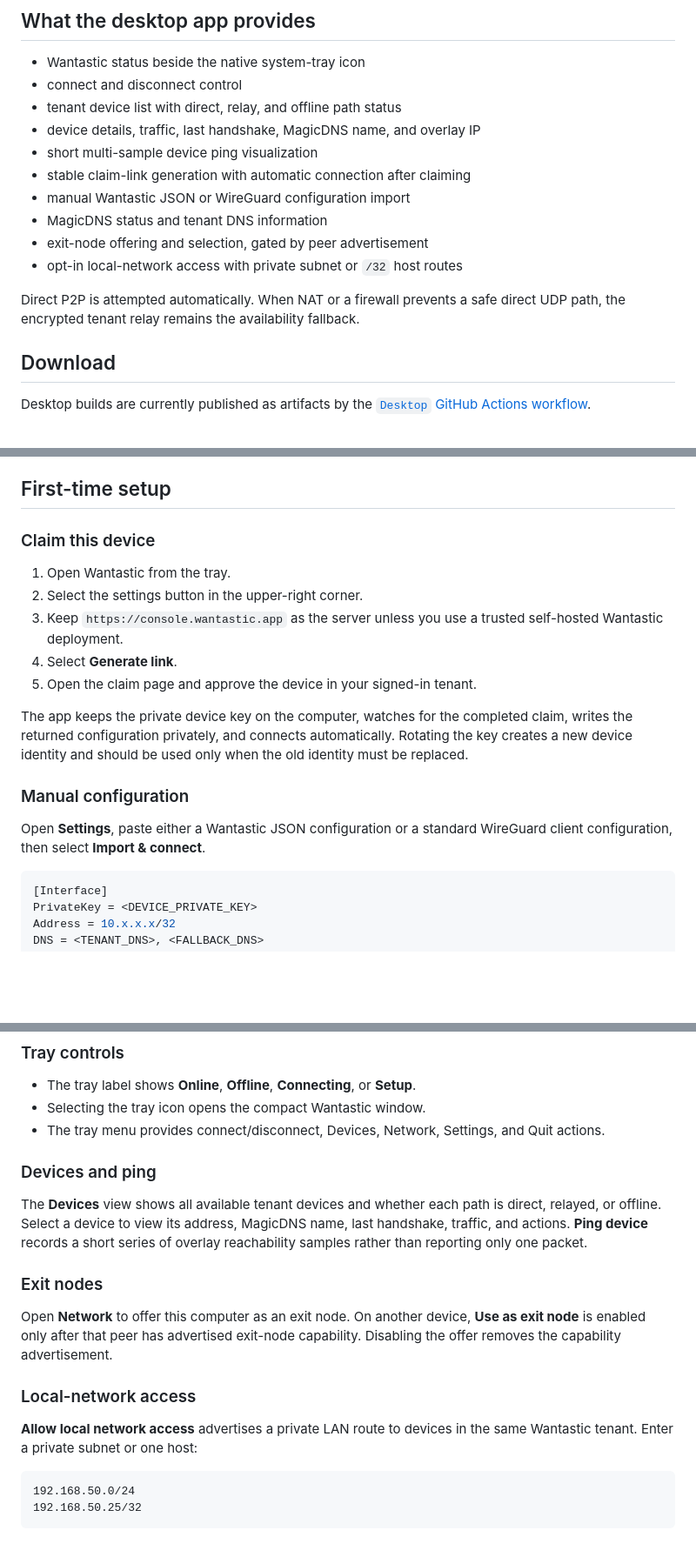
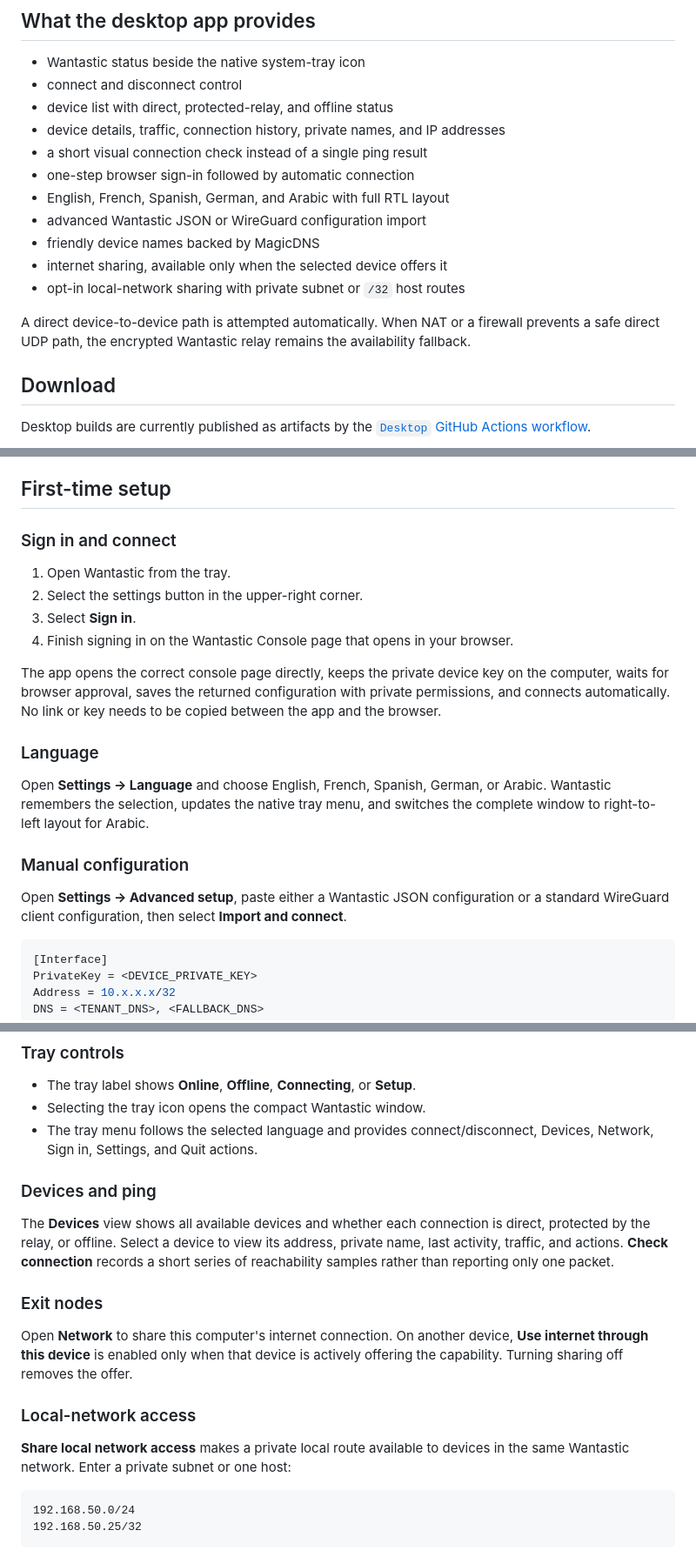
Before and after one commit to WantasticApp/wantasticd, a Markdown page: README.md, 3 parts joined by grey strips. Shown at 87% size. Drawn GitHub-style; blank space fills up the shorter version.

````diff
--- a/README.md
+++ b/README.md
@@ -38,17 +39,19 @@ For the headless `wantasticd` daemon and router installation workflow, use the
 
 - Wantastic status beside the native system-tray icon
 - connect and disconnect control
-- tenant device list with direct, relay, and offline path status
-- device details, traffic, last handshake, MagicDNS name, and overlay IP
-- short multi-sample device ping visualization
-- stable claim-link generation with automatic connection after claiming
-- manual Wantastic JSON or WireGuard configuration import
-- MagicDNS status and tenant DNS information
-- exit-node offering and selection, gated by peer advertisement
-- opt-in local-network access with private subnet or `/32` host routes
+- device list with direct, protected-relay, and offline status
+- device details, traffic, connection history, private names, and IP addresses
+- a short visual connection check instead of a single ping result
+- one-step browser sign-in followed by automatic connection
+- English, French, Spanish, German, and Arabic with full RTL layout
+- advanced Wantastic JSON or WireGuard configuration import
+- friendly device names backed by MagicDNS
+- internet sharing, available only when the selected device offers it
+- opt-in local-network sharing with private subnet or `/32` host routes
 
-Direct P2P is attempted automatically. When NAT or a firewall prevents a safe
-direct UDP path, the encrypted tenant relay remains the availability fallback.
+A direct device-to-device path is attempted automatically. When NAT or a
+firewall prevents a safe direct UDP path, the encrypted Wantastic relay remains
+the availability fallback.
 
 ## Download
 
@@ -116,24 +119,28 @@ network capabilities. Do not run the desktop webview itself as root.
 
 ## First-time setup
 
-### Claim this device
+### Sign in and connect
 
 1. Open Wantastic from the tray.
 2. Select the settings button in the upper-right corner.
-3. Keep `https://console.wantastic.app` as the server unless you use a trusted
-   self-hosted Wantastic deployment.
-4. Select **Generate link**.
-5. Open the claim page and approve the device in your signed-in tenant.
+3. Select **Sign in**.
+4. Finish signing in on the Wantastic Console page that opens in your browser.
 
-The app keeps the private device key on the computer, watches for the completed
-claim, writes the returned configuration privately, and connects automatically.
-Rotating the key creates a new device identity and should be used only when the
-old identity must be replaced.
+The app opens the correct console page directly, keeps the private device key on
+the computer, waits for browser approval, saves the returned configuration with
+private permissions, and connects automatically. No link or key needs to be
+copied between the app and the browser.
+
+### Language
+
+Open **Settings → Language** and choose English, French, Spanish, German, or
+Arabic. Wantastic remembers the selection, updates the native tray menu, and
+switches the complete window to right-to-left layout for Arabic.
 
 ### Manual configuration
 
-Open **Settings**, paste either a Wantastic JSON configuration or a standard
-WireGuard client configuration, then select **Import & connect**.
+Open **Settings → Advanced setup**, paste either a Wantastic JSON configuration
+or a standard WireGuard client configuration, then select **Import and connect**.
 
 ```ini
 [Interface]
@@ -157,26 +164,26 @@ in an issue, screenshot, commit, or CI log.
 
 - The tray label shows **Online**, **Offline**, **Connecting**, or **Setup**.
 - Selecting the tray icon opens the compact Wantastic window.
-- The tray menu provides connect/disconnect, Devices, Network, Settings, and
-  Quit actions.
+- The tray menu follows the selected language and provides connect/disconnect,
+  Devices, Network, Sign in, Settings, and Quit actions.
 
 ### Devices and ping
 
-The **Devices** view shows all available tenant devices and whether each path is
-direct, relayed, or offline. Select a device to view its address, MagicDNS name,
-last handshake, traffic, and actions. **Ping device** records a short series of
-overlay reachability samples rather than reporting only one packet.
+The **Devices** view shows all available devices and whether each connection is
+direct, protected by the relay, or offline. Select a device to view its address,
+private name, last activity, traffic, and actions. **Check connection** records a
+short series of reachability samples rather than reporting only one packet.
 
 ### Exit nodes
 
-Open **Network** to offer this computer as an exit node. On another device,
-**Use as exit node** is enabled only after that peer has advertised exit-node
-capability. Disabling the offer removes the capability advertisement.
+Open **Network** to share this computer's internet connection. On another
+device, **Use internet through this device** is enabled only when that device is
+actively offering the capability. Turning sharing off removes the offer.
 
 ### Local-network access
 
-**Allow local network access** advertises a private LAN route to devices in the
-same Wantastic tenant. Enter a private subnet or one host:
+**Share local network access** makes a private local route available to devices
+in the same Wantastic network. Enter a private subnet or one host:
 
 ```text
 192.168.50.0/24
````
Also changed, not shown: other parts of README.md (+3 -2 lines), screenshots/device-detail.png, screenshots/devices.png, screenshots/loading.png, screenshots/network.png, screenshots/settings-ar.png (added), screenshots/settings.png, 12 other files.
